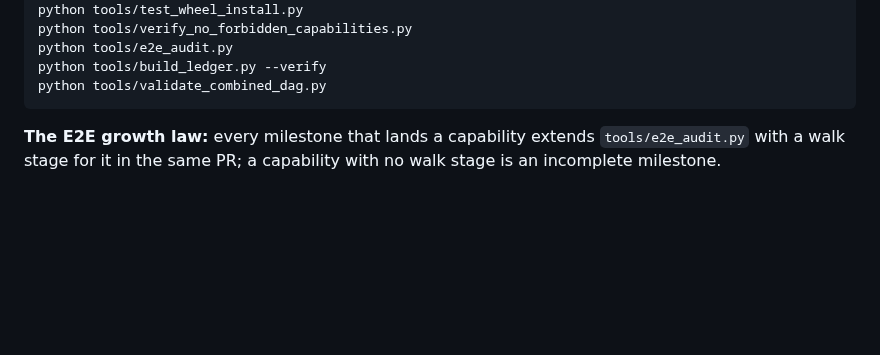
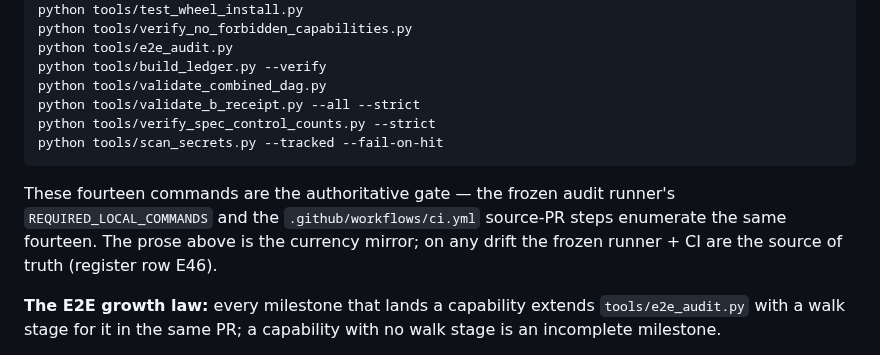
Before and after one commit to TriadAgentic/TriadOrigin, a Markdown page: CLAUDE.md, the part around the change. GitHub-like rendering; blank space fills up the shorter version.

````diff
--- a/CLAUDE.md
+++ b/CLAUDE.md
@@ -83,7 +83,15 @@ python tools/verify_no_forbidden_capabilities.py
 python tools/e2e_audit.py
 python tools/build_ledger.py --verify
 python tools/validate_combined_dag.py
+python tools/validate_b_receipt.py --all --strict
+python tools/verify_spec_control_counts.py --strict
+python tools/scan_secrets.py --tracked --fail-on-hit
 ```
+
+These fourteen commands are the authoritative gate — the frozen audit runner's
+`REQUIRED_LOCAL_COMMANDS` and the `.github/workflows/ci.yml` source-PR steps enumerate the same
+fourteen. The prose above is the currency mirror; on any drift the frozen runner + CI are the
+source of truth (register row E46).
 
 **The E2E growth law:** every milestone that lands a capability extends `tools/e2e_audit.py`
 with a walk stage for it in the same PR; a capability with no walk stage is an incomplete
````
Also changed, not shown: docs/plan/09_OPEN_QUESTIONS.md (+1 -0 lines), docs/reports/B00_B10_CROSSCHECK_REPORT.md (added, +200 -0 lines).
